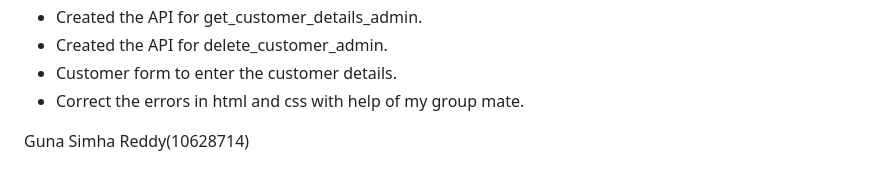
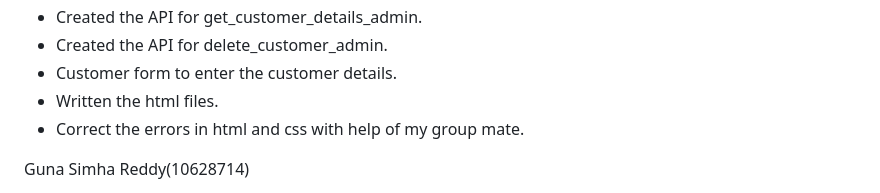
Before and after one commit to gunasimhareddy72/pythonCA_2Assignment, a Markdown page: README.md, the part around the change. GitHub-like rendering.

```diff
--- a/README.md
+++ b/README.md
@@ -25,6 +25,7 @@ Mahendra Vajja(10639742):
 * Created the API for get_customer_details_admin.
 * Created the API for delete_customer_admin.
 * Customer form to enter the customer details.
+* Written the html files.
 * Correct the errors in html and css with help of my group mate.
 
 Guna Simha Reddy(10628714)
```
